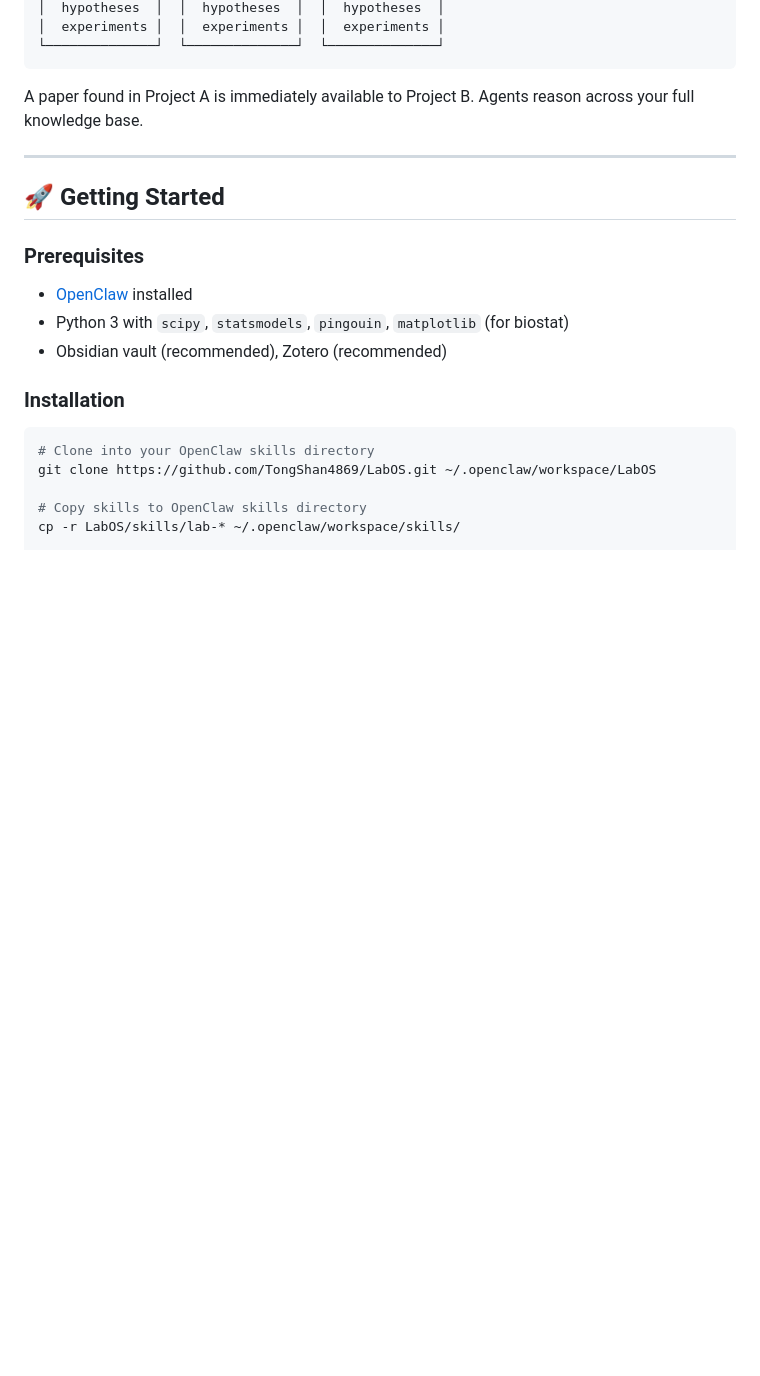
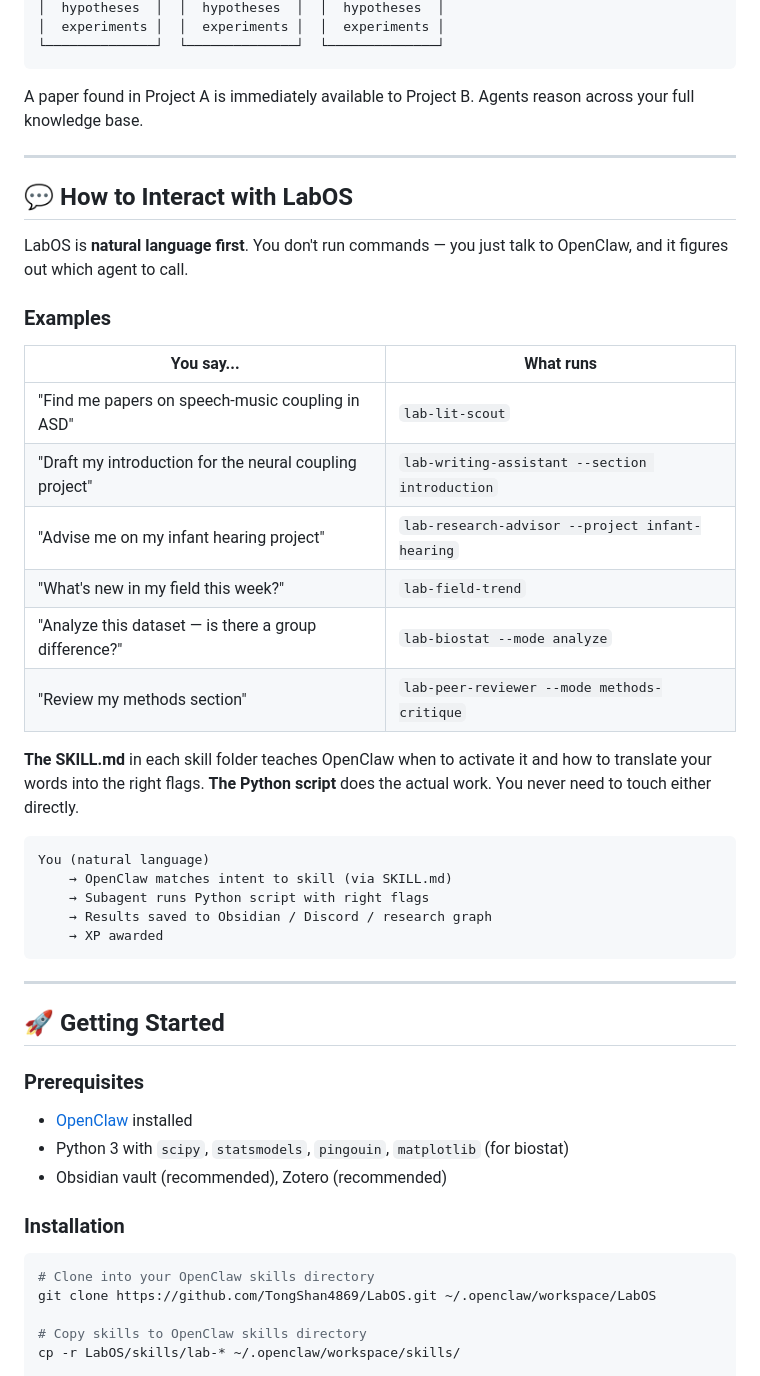
Before and after one commit to TongShan4869/LabOS, a Markdown page: README.md, the part around the change. Drawn GitHub-style; blank space fills up the shorter version.

Commit message:
docs: add 'How to Interact with LabOS' section to README
Explains the natural language → SKILL.md → subagent → Python script flow
with example phrases and an ASCII flow diagram.

````diff
--- a/README.md
+++ b/README.md
@@ -61,6 +61,33 @@ LabOS/
 ```
 
 A paper found in Project A is immediately available to Project B. Agents reason across your full knowledge base.
+
+---
+
+## 💬 How to Interact with LabOS
+
+LabOS is **natural language first**. You don't run commands — you just talk to OpenClaw, and it figures out which agent to call.
+
+### Examples
+
+| You say... | What runs |
+|---|---|
+| "Find me papers on speech-music coupling in ASD" | `lab-lit-scout` |
+| "Draft my introduction for the neural coupling project" | `lab-writing-assistant --section introduction` |
+| "Advise me on my infant hearing project" | `lab-research-advisor --project infant-hearing` |
+| "What's new in my field this week?" | `lab-field-trend` |
+| "Analyze this dataset — is there a group difference?" | `lab-biostat --mode analyze` |
+| "Review my methods section" | `lab-peer-reviewer --mode methods-critique` |
+
+**The SKILL.md** in each skill folder teaches OpenClaw when to activate it and how to translate your words into the right flags. **The Python script** does the actual work. You never need to touch either directly.
+
+```
+You (natural language)
+    → OpenClaw matches intent to skill (via SKILL.md)
+    → Subagent runs Python script with right flags
+    → Results saved to Obsidian / Discord / research graph
+    → XP awarded
+```
 
 ---
 
````
